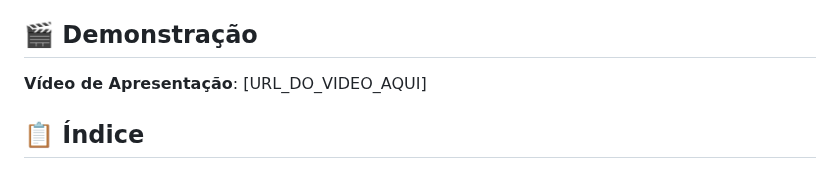
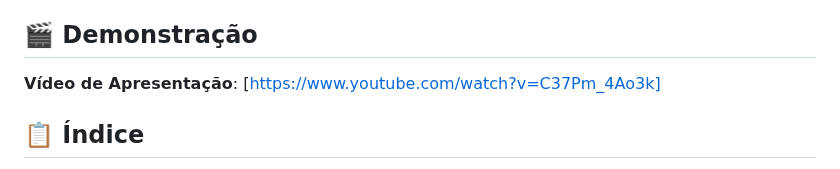
Before and after one commit to mbressan/otimizador-entrevistas-decision, a Markdown page: README.md, the part around the change. GitHub-like rendering.

Commit message:
link do video

```diff
--- a/README.md
+++ b/README.md
@@ -24,7 +24,7 @@ Desenvolver uma solução de Machine Learning end-to-end que demonstre:
 
 ## 🎬 Demonstração
 
-**Vídeo de Apresentação**: [URL_DO_VIDEO_AQUI]
+**Vídeo de Apresentação**: [https://www.youtube.com/watch?v=C37Pm_4Ao3k]
 
 ## 📋 Índice
 
```
